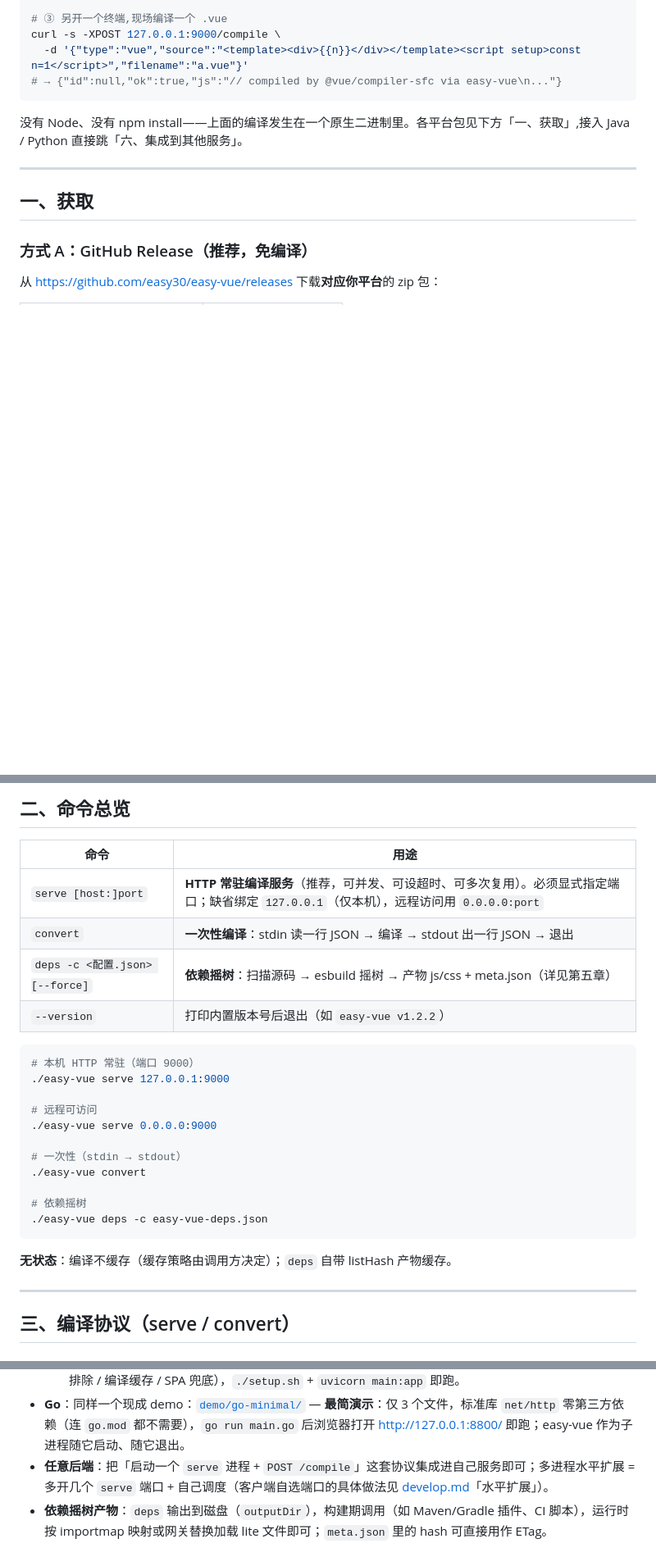
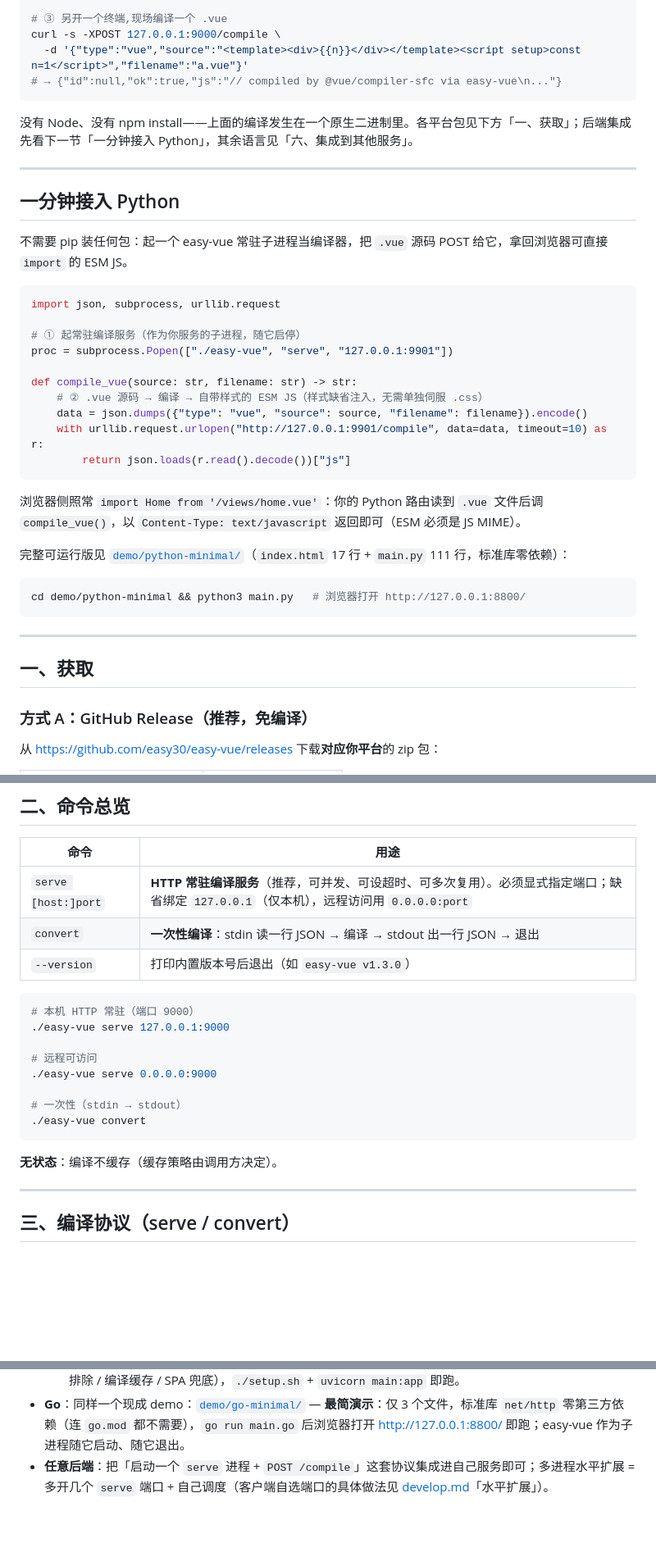
Before and after one commit to easy30/easy-vue, a Markdown page: README.md, 3 parts joined by grey strips. Shown at 82% size. Rendered like a GitHub page; blank space fills up the shorter version.

Commit message:
docs: README 增加一分钟接入 Python，移除依赖摇树说明，新增发布到 GitHub 章节

````diff
--- a/README.md
+++ b/README.md
@@ -22,7 +22,34 @@ curl -s -XPOST 127.0.0.1:9000/compile \
 # → {"id":null,"ok":true,"js":"// compiled by @vue/compiler-sfc via easy-vue\n..."}
 ```
 
-没有 Node、没有 npm install——上面的编译发生在一个原生二进制里。各平台包见下方「一、获取」,接入 Java / Python 直接跳「六、集成到其他服务」。
+没有 Node、没有 npm install——上面的编译发生在一个原生二进制里。各平台包见下方「一、获取」；后端集成先看下一节「一分钟接入 Python」，其余语言见「六、集成到其他服务」。
+
+---
+
+## 一分钟接入 Python
+
+不需要 pip 装任何包：起一个 easy-vue 常驻子进程当编译器，把 `.vue` 源码 POST 给它，拿回浏览器可直接 `import` 的 ESM JS。
+
+```python
+import json, subprocess, urllib.request
+
+# ① 起常驻编译服务（作为你服务的子进程，随它启停）
+proc = subprocess.Popen(["./easy-vue", "serve", "127.0.0.1:9901"])
+
+def compile_vue(source: str, filename: str) -> str:
+    # ② .vue 源码 → 编译 → 自带样式的 ESM JS（样式缺省注入，无需单独伺服 .css）
+    data = json.dumps({"type": "vue", "source": source, "filename": filename}).encode()
+    with urllib.request.urlopen("http://127.0.0.1:9901/compile", data=data, timeout=10) as r:
+        return json.loads(r.read().decode())["js"]
+```
+
+浏览器侧照常 `import Home from '/views/home.vue'`：你的 Python 路由读到 `.vue` 文件后调 `compile_vue()`，以 `Content-Type: text/javascript` 返回即可（ESM 必须是 JS MIME）。
+
+完整可运行版见 [`demo/python-minimal/`](./demo/python-minimal/)（`index.html` 17 行 + `main.py` 111 行，标准库零依赖）：
+
+```bash
+cd demo/python-minimal && python3 main.py   # 浏览器打开 http://127.0.0.1:8800/
+```
 
 ---
 
@@ -57,8 +84,7 @@ curl -s -XPOST 127.0.0.1:9000/compile \
 |---|---|
 | `serve [host:]port` | **HTTP 常驻编译服务**（推荐，可并发、可设超时、可多次复用）。必须显式指定端口；缺省绑定 `127.0.0.1`（仅本机），远程访问用 `0.0.0.0:port` |
 | `convert` | **一次性编译**：stdin 读一行 JSON → 编译 → stdout 出一行 JSON → 退出 |
-| `deps -c <配置.json> [--force]` | **依赖摇树**：扫描源码 → esbuild 摇树 → 产物 js/css + meta.json（详见第五章） |
-| `--version` | 打印内置版本号后退出（如 `easy-vue v1.2.2`） |
+| `--version` | 打印内置版本号后退出（如 `easy-vue v1.3.0`） |
 
 ```bash
 # 本机 HTTP 常驻（端口 9000）
@@ -69,12 +95,9 @@ curl -s -XPOST 127.0.0.1:9000/compile \
 
 # 一次性（stdin → stdout）
 ./easy-vue convert
-
-# 依赖摇树
-./easy-vue deps -c easy-vue-deps.json
 ```
 
-**无状态**：编译不缓存（缓存策略由调用方决定）；`deps` 自带 listHash 产物缓存。
+**无状态**：编译不缓存（缓存策略由调用方决定）。
 
 ---
 
@@ -203,4 +186,3 @@ curl -s -XPOST 127.0.0.1:9000/compile -d '{"filename":"/no/such.vue"}'
   - [`demo/python/`](./demo/python/) — **完整一体化演示**：FastAPI + Uvicorn，复刻 vue4j 的请求过滤语义（mock API / 路由排除 / 编译缓存 / SPA 兜底），`./setup.sh` + `uvicorn main:app` 即跑。
 - **Go**：同样一个现成 demo：[`demo/go-minimal/`](./demo/go-minimal/) — **最简演示**：仅 3 个文件，标准库 `net/http` 零第三方依赖（连 `go.mod` 都不需要），`go run main.go` 后浏览器打开 http://127.0.0.1:8800/ 即跑；easy-vue 作为子进程随它启动、随它退出。
 - **任意后端**：把「启动一个 `serve` 进程 + `POST /compile`」这套协议集成进自己服务即可；多进程水平扩展 = 多开几个 `serve` 端口 + 自己调度（客户端自选端口的具体做法见 [develop.md](./develop.md)「水平扩展」）。
-- **依赖摇树产物**：`deps` 输出到磁盘（`outputDir`），构建期调用（如 Maven/Gradle 插件、CI 脚本），运行时按 importmap 映射或网关替换加载 lite 文件即可；`meta.json` 里的 hash 可直接用作 ETag。
````
Also changed, not shown: other parts of README.md (+8 -48 lines).
